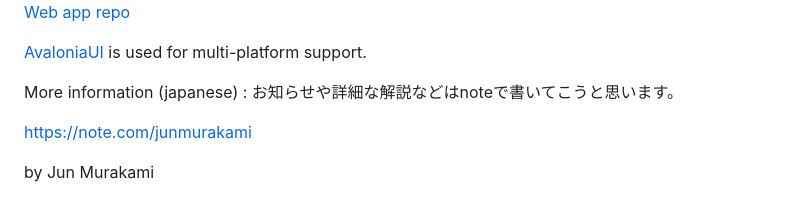
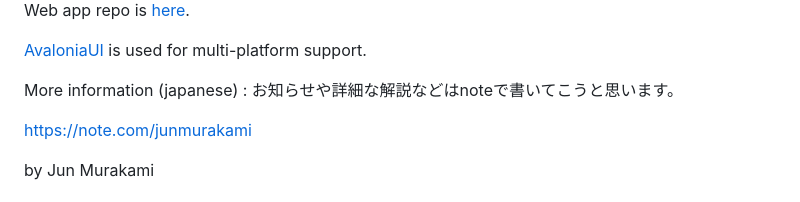
Before and after one commit to Jun-Murakami/TmCGPTD-2.0, a Markdown page: README.md, the part around the change printed below. Rendered like a GitHub page.

```diff
--- a/README.md
+++ b/README.md
@@ -54,5 +55,5 @@ ChatGPTのアカウントでログインしてWebサービス版のログをイ
 
-[Web app repo](https://github.com/Jun-Murakami/TmCGPTD-React)
+Web app repo is [here](https://github.com/Jun-Murakami/TmCGPTD-React).
 
 [AvaloniaUI](https://github.com/AvaloniaUI/Avalonia) is used for multi-platform support.
 
```
Also changed, not shown: other parts of README.md (+1 -0 lines).
